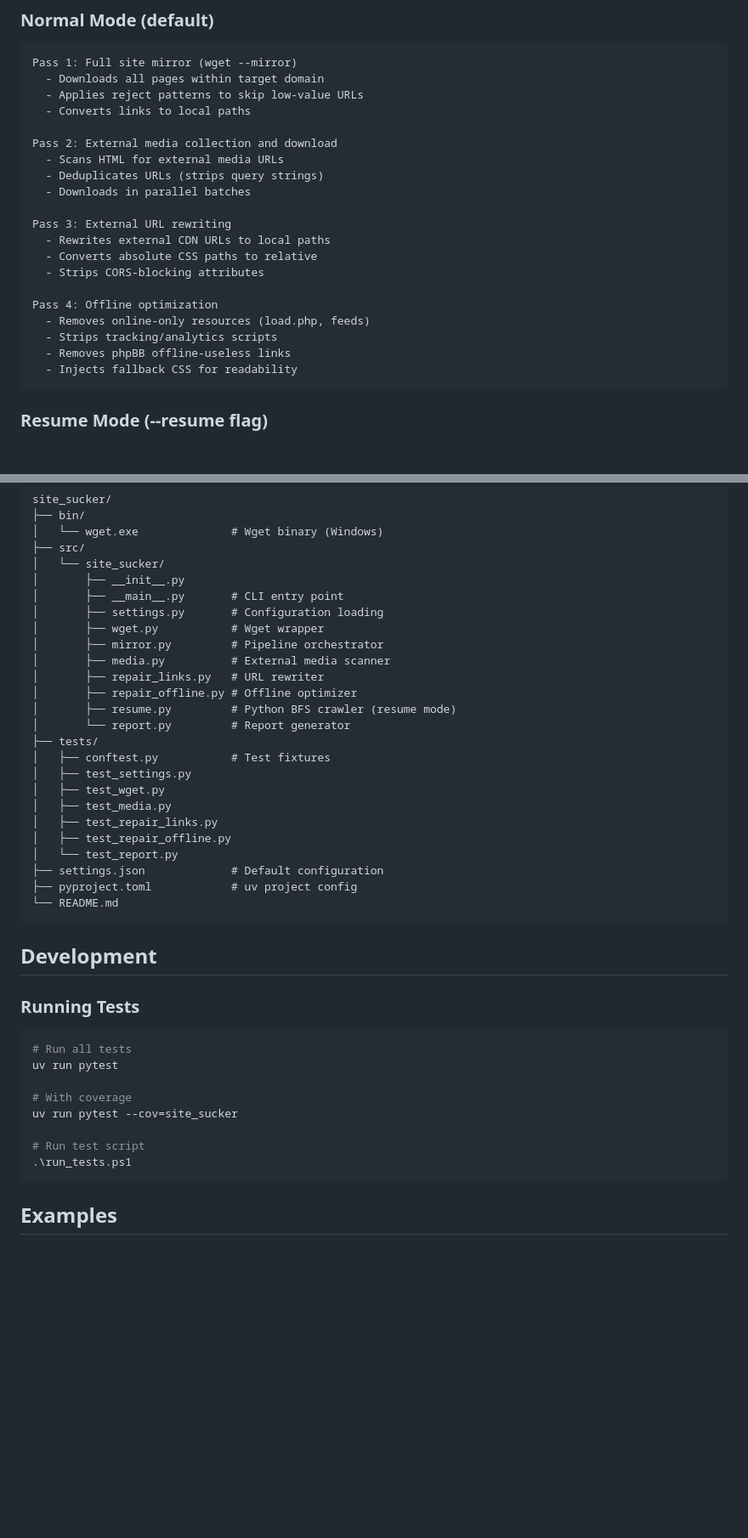
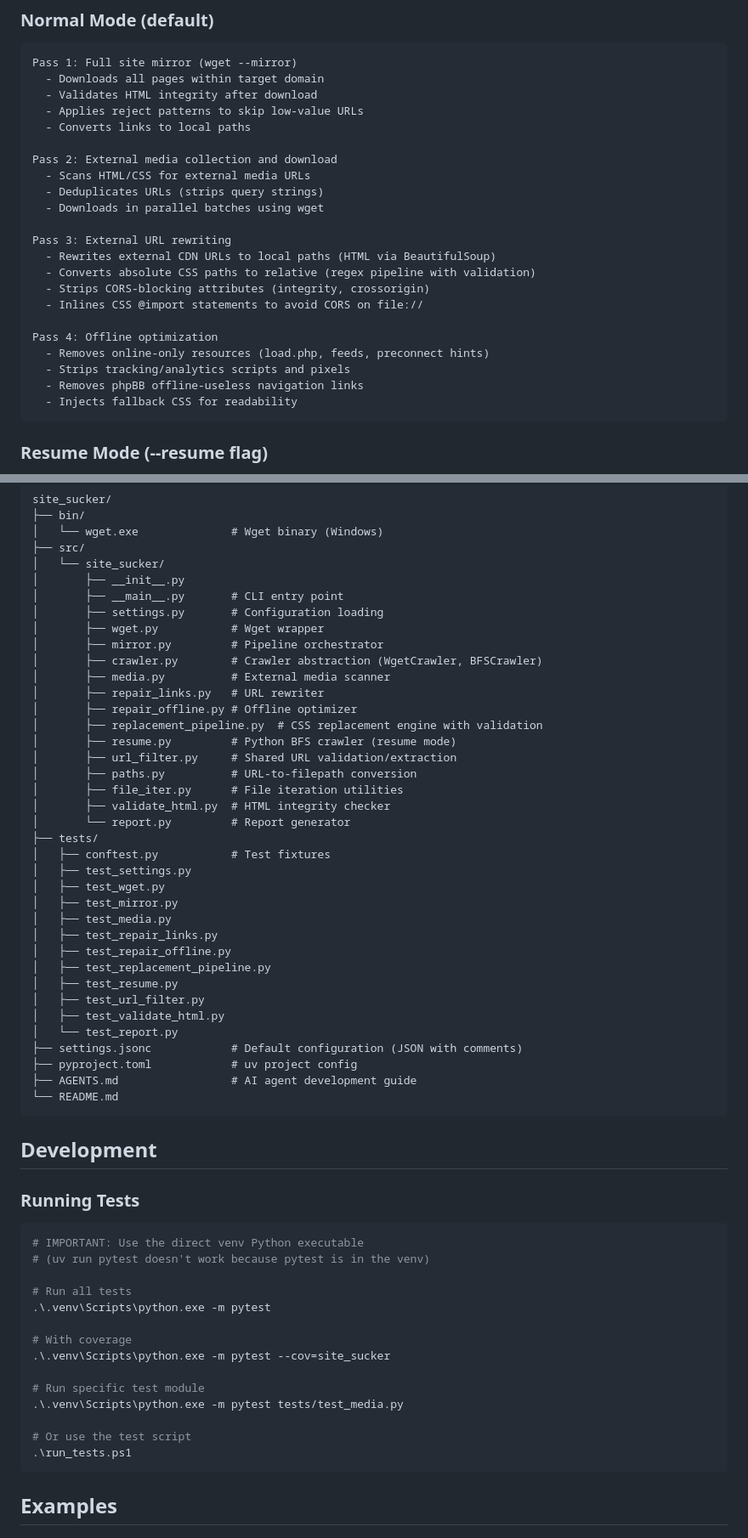
Before and after one commit to vadash/site_sucker, a Markdown page: README.md, 2 parts joined by grey strips. Shown at 85% size. Drawn GitHub-style; blank space fills up the shorter version.

````diff
--- a/README.md
+++ b/README.md
@@ -156,23 +167,25 @@ SiteSucker uses a 4-pass process:
 ```
 Pass 1: Full site mirror (wget --mirror)
   - Downloads all pages within target domain
+  - Validates HTML integrity after download
   - Applies reject patterns to skip low-value URLs
   - Converts links to local paths
 
 Pass 2: External media collection and download
-  - Scans HTML for external media URLs
+  - Scans HTML/CSS for external media URLs
   - Deduplicates URLs (strips query strings)
-  - Downloads in parallel batches
+  - Downloads in parallel batches using wget
 
 Pass 3: External URL rewriting
-  - Rewrites external CDN URLs to local paths
-  - Converts absolute CSS paths to relative
-  - Strips CORS-blocking attributes
+  - Rewrites external CDN URLs to local paths (HTML via BeautifulSoup)
+  - Converts absolute CSS paths to relative (regex pipeline with validation)
+  - Strips CORS-blocking attributes (integrity, crossorigin)
+  - Inlines CSS @import statements to avoid CORS on file://
 
 Pass 4: Offline optimization
-  - Removes online-only resources (load.php, feeds)
-  - Strips tracking/analytics scripts
-  - Removes phpBB offline-useless links
+  - Removes online-only resources (load.php, feeds, preconnect hints)
+  - Strips tracking/analytics scripts and pixels
+  - Removes phpBB offline-useless navigation links
   - Injects fallback CSS for readability
 ```
 
@@ -226,21 +240,33 @@ site_sucker/
 │       ├── settings.py       # Configuration loading
 │       ├── wget.py           # Wget wrapper
 │       ├── mirror.py         # Pipeline orchestrator
+│       ├── crawler.py        # Crawler abstraction (WgetCrawler, BFSCrawler)
 │       ├── media.py          # External media scanner
 │       ├── repair_links.py   # URL rewriter
 │       ├── repair_offline.py # Offline optimizer
+│       ├── replacement_pipeline.py  # CSS replacement engine with validation
 │       ├── resume.py         # Python BFS crawler (resume mode)
+│       ├── url_filter.py     # Shared URL validation/extraction
+│       ├── paths.py          # URL-to-filepath conversion
+│       ├── file_iter.py      # File iteration utilities
+│       ├── validate_html.py  # HTML integrity checker
 │       └── report.py         # Report generator
 ├── tests/
 │   ├── conftest.py           # Test fixtures
 │   ├── test_settings.py
 │   ├── test_wget.py
+│   ├── test_mirror.py
 │   ├── test_media.py
 │   ├── test_repair_links.py
 │   ├── test_repair_offline.py
+│   ├── test_replacement_pipeline.py
+│   ├── test_resume.py
+│   ├── test_url_filter.py
+│   ├── test_validate_html.py
 │   └── test_report.py
-├── settings.json             # Default configuration
+├── settings.jsonc            # Default configuration (JSON with comments)
 ├── pyproject.toml            # uv project config
+├── AGENTS.md                 # AI agent development guide
 └── README.md
 ```
 
@@ -249,13 +275,19 @@ site_sucker/
 ### Running Tests
 
 ```bash
+# IMPORTANT: Use the direct venv Python executable
+# (uv run pytest doesn't work because pytest is in the venv)
+
 # Run all tests
-uv run pytest
+.\.venv\Scripts\python.exe -m pytest
 
 # With coverage
-uv run pytest --cov=site_sucker
+.\.venv\Scripts\python.exe -m pytest --cov=site_sucker
 
-# Run test script
+# Run specific test module
+.\.venv\Scripts\python.exe -m pytest tests/test_media.py
+
+# Or use the test script
 .\run_tests.ps1
 ```
 
````
Also changed, not shown: other parts of README.md (+17 -5 lines), AGENTS.md (+97 -15 lines).
